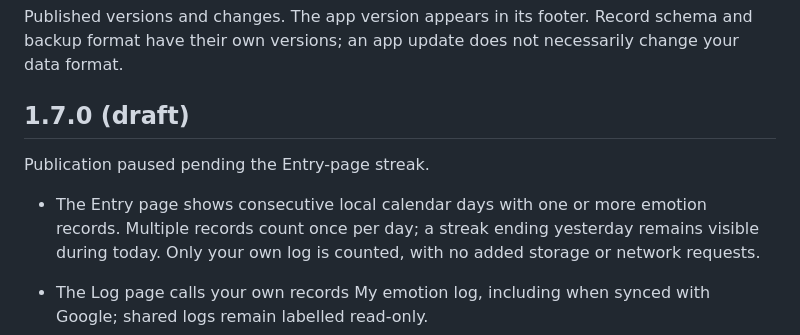
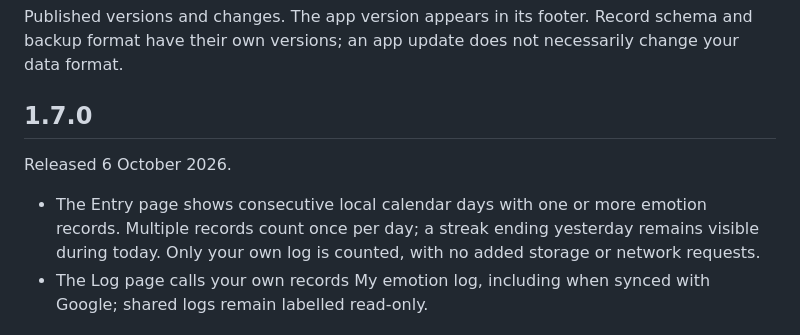
Before and after one commit to timdixon82/Emotion-Wheel, a Markdown page: CHANGELOG.md, the part around the change. Drawn GitHub-style.

Commit message:
Prepare combined v1.7.0 release

```diff
--- a/CHANGELOG.md
+++ b/CHANGELOG.md
@@ -2,12 +2,11 @@
 
 Published versions and changes. The app version appears in its footer. Record schema and backup format have their own versions; an app update does not necessarily change your data format.
 
-## 1.7.0 (draft)
+## 1.7.0
 
-Publication paused pending the Entry-page streak.
+Released 6 October 2026.
 
 - The Entry page shows consecutive local calendar days with one or more emotion records. Multiple records count once per day; a streak ending yesterday remains visible during today. Only your own log is counted, with no added storage or network requests.
-
 - The Log page calls your own records My emotion log, including when synced with Google; shared logs remain labelled read-only.
 - A separate compact connection section appears after this browser has connected once. Distinct coloured icons show connection and sync states, with right-aligned expiry and last-sync times, clear stopped/off/paused/issue labels, and Extend or Reconnect. Larger screens show additional text labels; full details remain accessible by keyboard, touch and screen reader.
 - Standard Lucide icons are bundled locally with their licence; no icon-provider requests or tracking are added.
```
